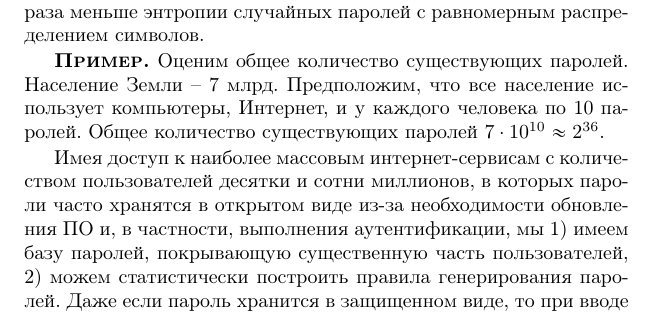
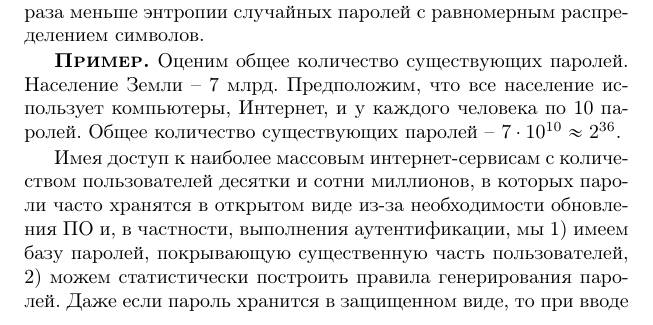
Before and after one commit to vlsergey/infosec, a LaTeX book (Information Security.tex): part of page 180 of 263, cut so that both start at the same text. Compiled offline with pdfLaTeX.

Commit message:
пропущено тире

```diff
--- a/Information Security.tex
+++ b/Information Security.tex
@@ -679,7 +679,7 @@ NIST использует следующие рекомендации для о
 В табл. \ref{tab:password-entropy} приведена оценка NIST на величину энтропии пользовательских паролей в зависимости от их длины и сравнение с энтропией случайных паролей с равномерным распределением символов из набора в $D=94$ символов клавиатуры. Вероятное число попыток для подбора пароля составляет $O(2^H)$. Из таблицы видно, что по критериям NIST энтропия реальных паролей в 2--4 раза меньше энтропии случайных паролей с равномерным распределением символов.
 
 \example
-Оценим общее количество существующих паролей. Население Земли -- 7 млрд. Предположим, что все население использует компьютеры, Интернет, и у каждого человека по 10 паролей. Общее количество существующих паролей $7 \cdot 10^{10} \approx 2^{36}$.
+Оценим общее количество существующих паролей. Население Земли -- 7 млрд. Предположим, что все население использует компьютеры, Интернет, и у каждого человека по 10 паролей. Общее количество существующих паролей -- $7 \cdot 10^{10} \approx 2^{36}$.
 %Следовательно, \emph{реальная энтропия паролей не превышает 36 бит}.
 
 Имея доступ к наиболее массовым интернет-сервисам с количеством пользователей десятки и сотни миллионов, в которых пароли часто хранятся в открытом виде из-за необходимости обновления ПО и, в частности, выполнения аутентификации, мы 1) имеем базу паролей, покрывающую существенную часть пользователей, 2) можем статистически построить правила генерирования паролей. Даже если пароль хранится в защищенном виде, то при вводе пароль, как правило, в открытом виде пересылается по Интернету, и все преобразования пароля для аутентификации осуществляет интернет-сервис, а не веб-браузер. Следовательно, интернет-сервис имеет доступ к исходному паролю.
```
